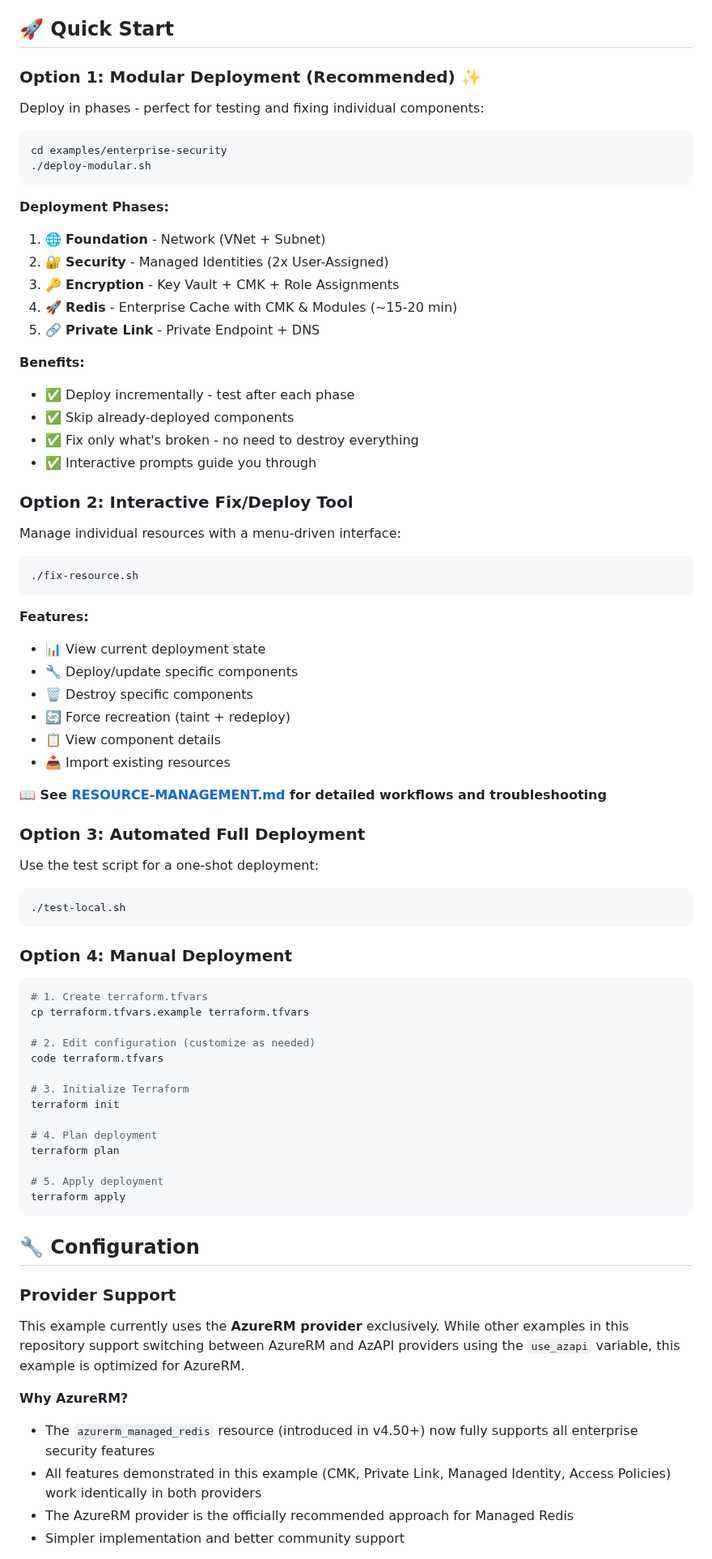
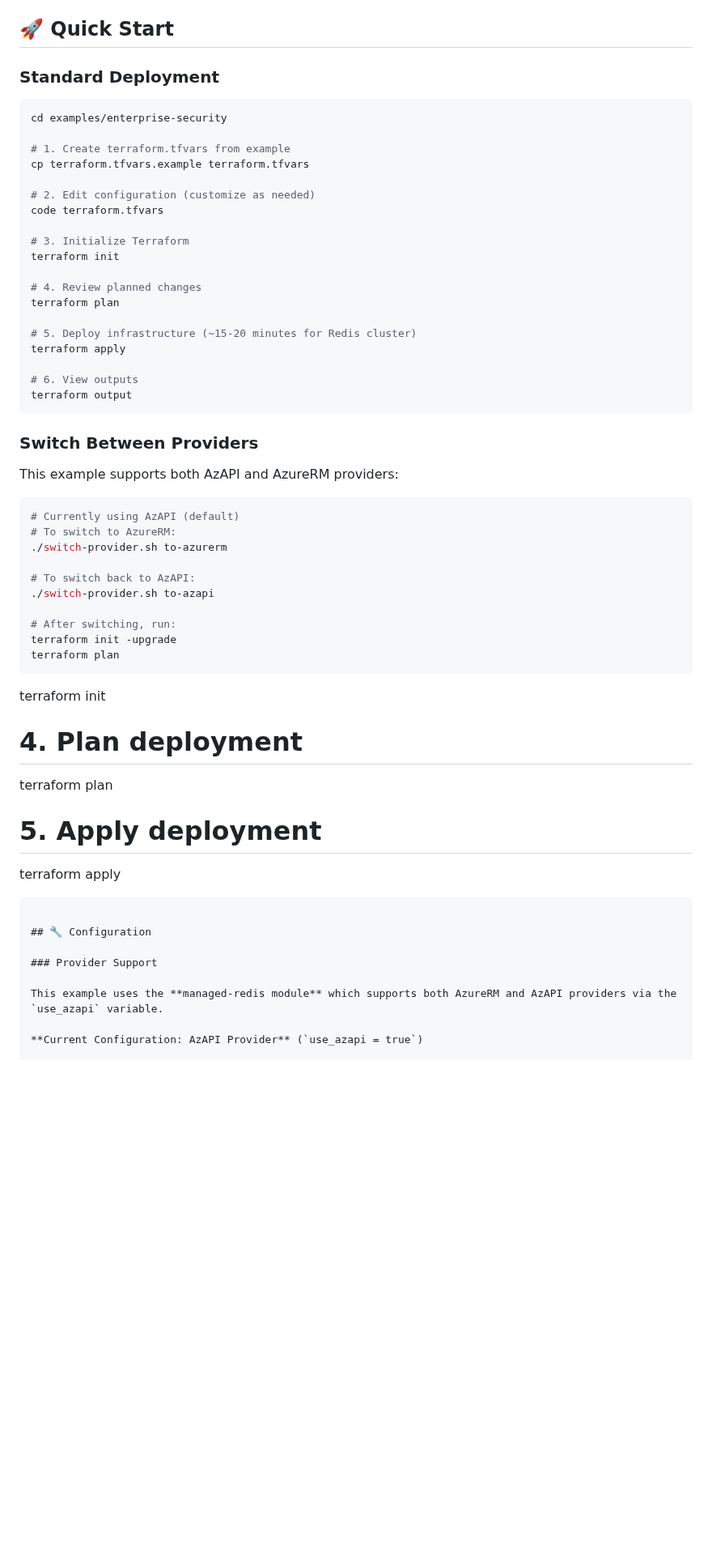
Before and after one commit to tfindelkind-redis/azure-managed-redis-terraform, a Markdown page: examples/enterprise-security/README.md, the part around one of its changes. Shown at 81% size. Drawn GitHub-style; blank space fills up the shorter version.

Commit message:
Update README.md: Revise provider support details, enhance security feature descriptions, and clarify deployment instructions for Azure Managed Redis with AzAPI and AzureRM providers.

````diff
--- a/examples/enterprise-security/README.md
+++ b/examples/enterprise-security/README.md
@@ -116,64 +120,46 @@ You need permissions to create:
 
 ## 🚀 Quick Start
 
-### Option 1: Modular Deployment (Recommended) ✨
-
-Deploy in phases - perfect for testing and fixing individual components:
+### Standard Deployment
 
 ```bash
 cd examples/enterprise-security
-./deploy-modular.sh
-```
 
-**Deployment Phases:**
-1. 🌐 **Foundation** - Network (VNet + Subnet)
-2. 🔐 **Security** - Managed Identities (2x User-Assigned)
-3. 🔑 **Encryption** - Key Vault + CMK + Role Assignments
-4. 🚀 **Redis** - Enterprise Cache with CMK & Modules (~15-20 min)
-5. 🔗 **Private Link** - Private Endpoint + DNS
-
-**Benefits:**
-- ✅ Deploy incrementally - test after each phase
-- ✅ Skip already-deployed components
-- ✅ Fix only what's broken - no need to destroy everything
-- ✅ Interactive prompts guide you through
-
-### Option 2: Interactive Fix/Deploy Tool
-
-Manage individual resources with a menu-driven interface:
-
-```bash
-./fix-resource.sh
-```
-
-**Features:**
-- 📊 View current deployment state
-- 🔧 Deploy/update specific components
-- 🗑️ Destroy specific components
-- 🔄 Force recreation (taint + redeploy)
-- 📋 View component details
-- 📥 Import existing resources
-
-**📖 See [RESOURCE-MANAGEMENT.md](./RESOURCE-MANAGEMENT.md) for detailed workflows and troubleshooting**
-
-### Option 3: Automated Full Deployment
-
-Use the test script for a one-shot deployment:
-
-```bash
-./test-local.sh
-```
-
-### Option 4: Manual Deployment
-
-```bash
-# 1. Create terraform.tfvars
+# 1. Create terraform.tfvars from example
 cp terraform.tfvars.example terraform.tfvars
 
 # 2. Edit configuration (customize as needed)
 code terraform.tfvars
 
 # 3. Initialize Terraform
+terraform init
+
+# 4. Review planned changes
+terraform plan
+
+# 5. Deploy infrastructure (~15-20 minutes for Redis cluster)
+terraform apply
+
+# 6. View outputs
+terraform output
+```
+
+### Switch Between Providers
+
+This example supports both AzAPI and AzureRM providers:
+
+```bash
+# Currently using AzAPI (default)
+# To switch to AzureRM:
+./switch-provider.sh to-azurerm
+
+# To switch back to AzAPI:
+./switch-provider.sh to-azapi
+
+# After switching, run:
+terraform init -upgrade
+terraform plan
+```
 terraform init
 
 # 4. Plan deployment
@@ -187,11 +173,7 @@ terraform apply
 
 ### Provider Support
 
-This example currently uses the **AzureRM provider** exclusively. While other examples in this repository support switching between AzureRM and AzAPI providers using the `use_azapi` variable, this example is optimized for AzureRM.
+This example uses the **managed-redis module** which supports both AzureRM and AzAPI providers via the `use_azapi` variable.
 
-**Why AzureRM?**
-- The `azurerm_managed_redis` resource (introduced in v4.50+) now fully supports all enterprise security features
-- All features demonstrated in this example (CMK, Private Link, Managed Identity, Access Policies) work identically in both providers
-- The AzureRM provider is the officially recommended approach for Managed Redis
-- Simpler implementation and better community support
+**Current Configuration: AzAPI Provider** (`use_azapi = true`)
 
````
Also changed, not shown: other parts of examples/enterprise-security/README.md (+140 -114 lines).
